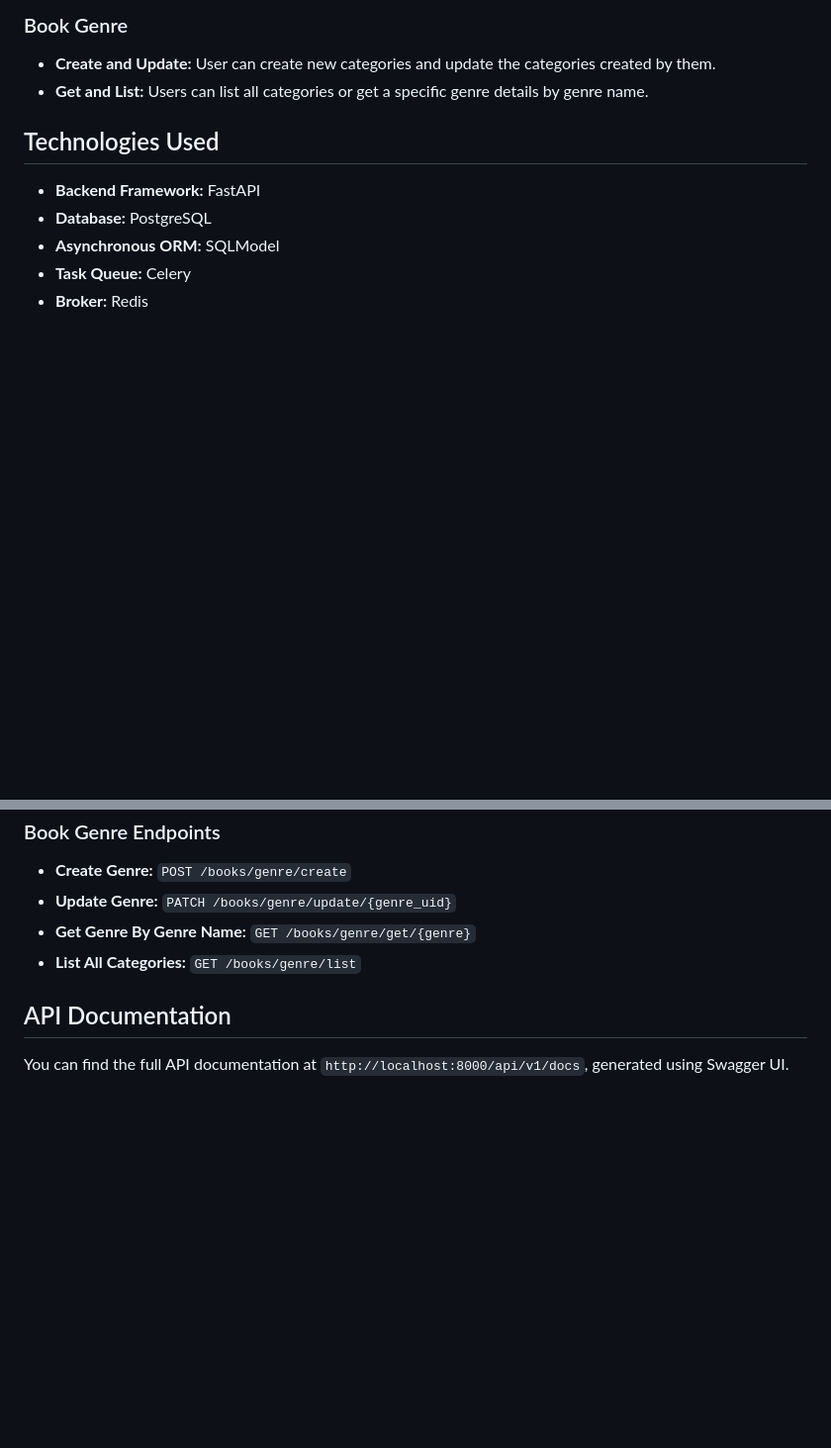
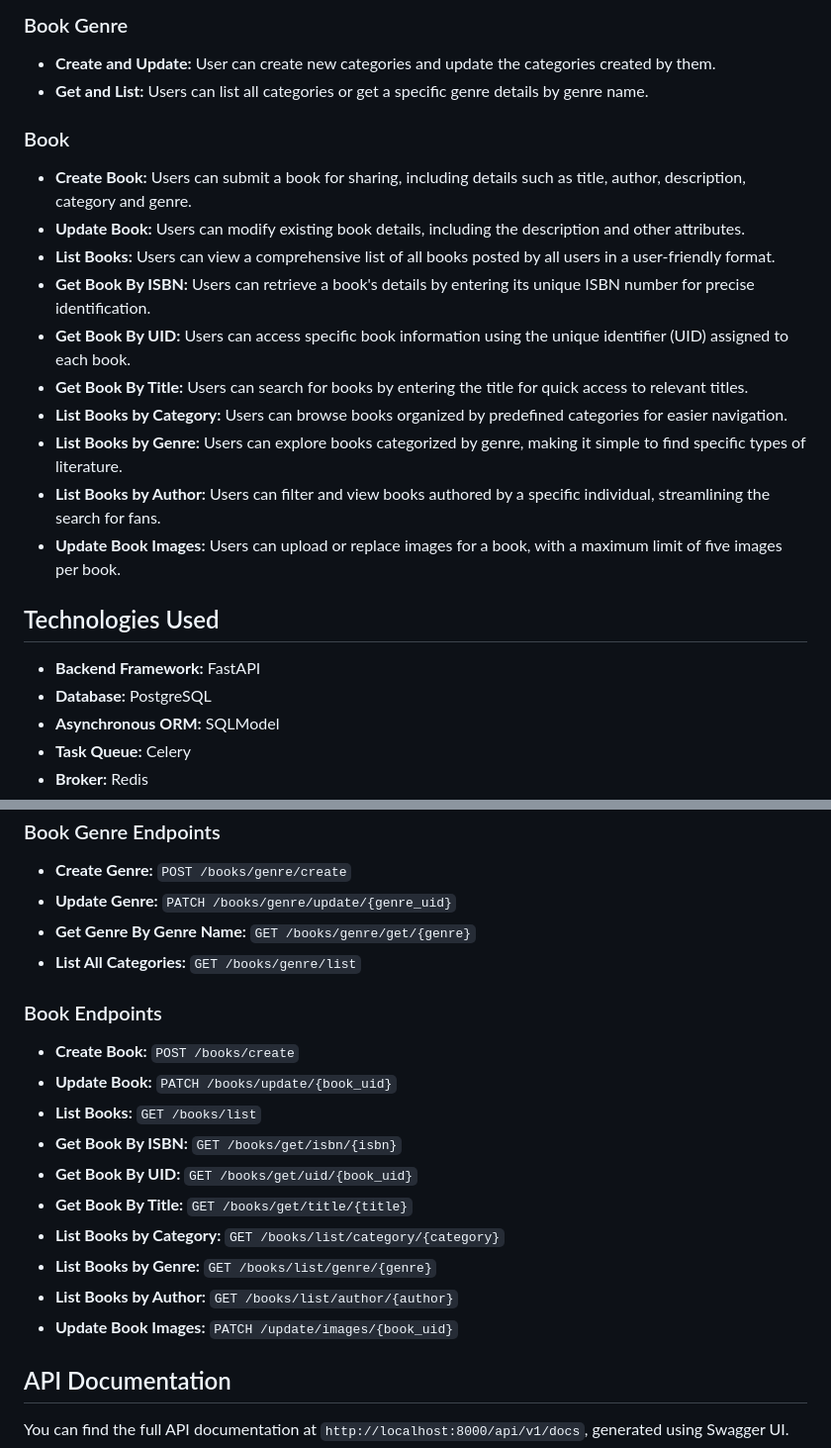
Before and after one commit to DataRohit/Bookly, a Markdown page: readme.md, 2 parts joined by grey strips. Shown: that part at 99% size. Drawn GitHub-style; blank space fills up the shorter version.

Commit message:
chore: readme file updated

```diff
--- a/readme.md
+++ b/readme.md
@@ -39,6 +39,19 @@ Bookly is an innovative online platform designed for book lovers to connect and
 
 - **Create and Update:** User can create new categories and update the categories created by them.
 - **Get and List:** Users can list all categories or get a specific genre details by genre name.
+
+### Book
+
+- **Create Book:** Users can submit a book for sharing, including details such as title, author, description, category and genre.
+- **Update Book:** Users can modify existing book details, including the description and other attributes.
+- **List Books:** Users can view a comprehensive list of all books posted by all users in a user-friendly format.
+- **Get Book By ISBN:** Users can retrieve a book's details by entering its unique ISBN number for precise identification.
+- **Get Book By UID:** Users can access specific book information using the unique identifier (UID) assigned to each book.
+- **Get Book By Title:** Users can search for books by entering the title for quick access to relevant titles.
+- **List Books by Category:** Users can browse books organized by predefined categories for easier navigation.
+- **List Books by Genre:** Users can explore books categorized by genre, making it simple to find specific types of literature.
+- **List Books by Author:** Users can filter and view books authored by a specific individual, streamlining the search for fans.
+- **Update Book Images:** Users can upload or replace images for a book, with a maximum limit of five images per book.
 
 ## Technologies Used
 
@@ -113,6 +126,19 @@ This command will build the necessary services and start the application, includ
 - **Get Genre By Genre Name:** `GET /books/genre/get/{genre}`
 - **List All Categories:** `GET /books/genre/list`
 
+### Book Endpoints
+
+- **Create Book:** `POST /books/create`
+- **Update Book:** `PATCH /books/update/{book_uid}`
+- **List Books:** `GET /books/list`
+- **Get Book By ISBN:** `GET /books/get/isbn/{isbn}`
+- **Get Book By UID:** `GET /books/get/uid/{book_uid}`
+- **Get Book By Title:** `GET /books/get/title/{title}`
+- **List Books by Category:** `GET /books/list/category/{category}`
+- **List Books by Genre:** `GET /books/list/genre/{genre}`
+- **List Books by Author:** `GET /books/list/author/{author}`
+- **Update Book Images:** `PATCH /update/images/{book_uid}`
+
 ## API Documentation
 
 You can find the full API documentation at `http://localhost:8000/api/v1/docs`, generated using Swagger UI.
```
